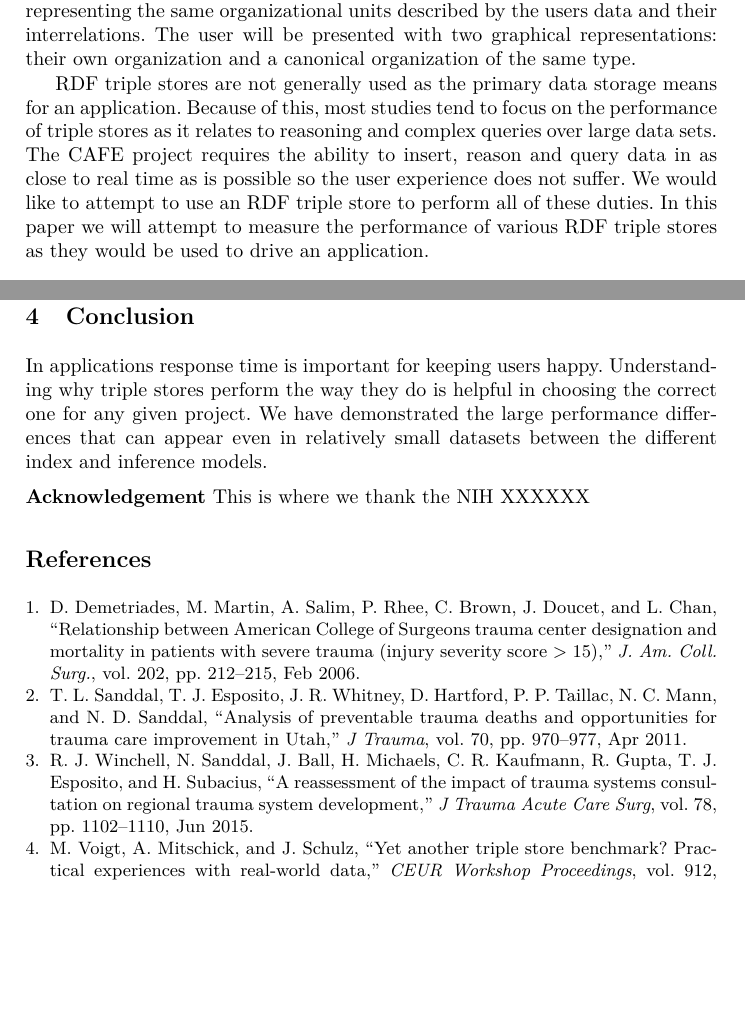
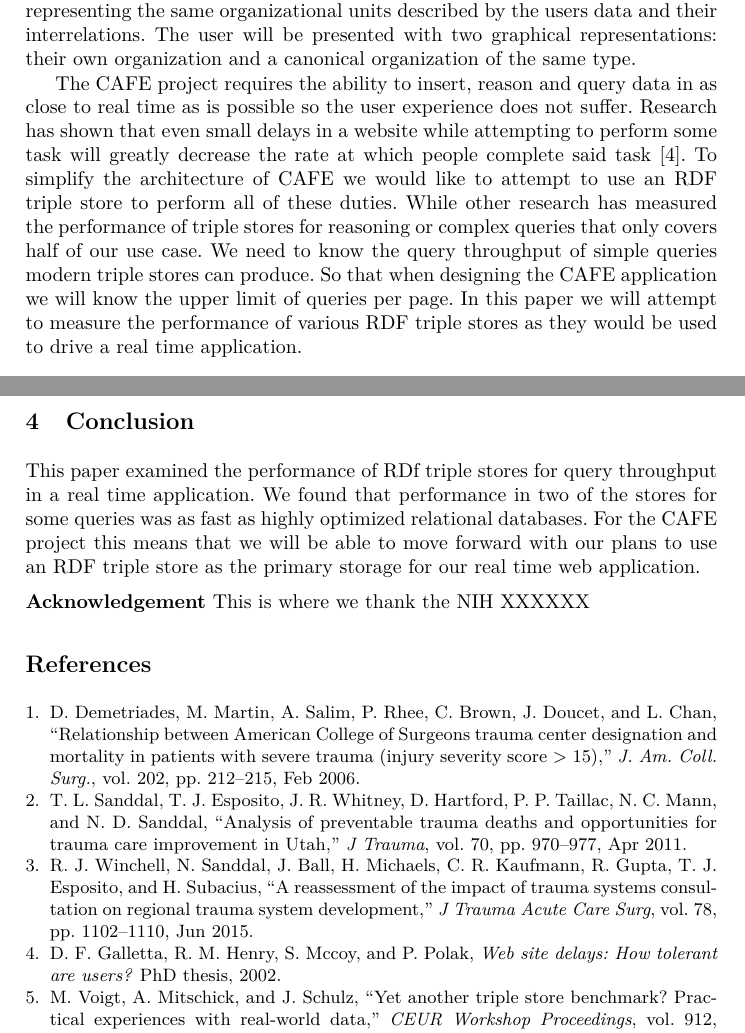
Before and after one commit to utecht/papers, a LaTeX thesis (triplestores.tex): two parts of pages 2 and 6 of 6, joined at a grey line, cut so that both start at the same text, the shorter picture padded with empty space. Compiled offline with pdfLaTeX.

Commit message:
touched up introduction and conclusion

```diff
--- a/triplestores.tex
+++ b/triplestores.tex
@@ -22,7 +22,7 @@ The CAFE project aims to provide a semantic web technology-based approach to com
 
 Trauma Centers and trauma systems have been proven to increase the positive outcome in trauma care \cite{pmid16427544, pmid21206286, pmid26151508}. However, comparison of trauma centers and of trauma systems and the patient outcome created by them is obstructed by a lack of comparability regarding the organizational components and the terms used to refer to organizational structures and roles. The NIH-funded project \textit{Comparative Assessment For Environments of trauma care} (CAFE) (1R01GM111324-01A1)  aims to develop a semantically driven, web-based IT framework to collect data about the organizational structure of trauma centers and trauma systems and to allow comparison of different structures for either trauma centers or trauma systems. To achieve that CAFE will create a knowledge resource based on an RDF triple store to store data about the organizational structure of both trauma centers and trauma systems. Knowledge about types of entities relevant to the domain will be provided by an ontology coded in Web Ontology Language 2 (OWL2) \footnote{\url{http://www.w3.org/TR/owl2-primer/}}. The system will allow users to enter data about the organizational structure of a trauma center or a trauma system. The information will be captured in RDF and the progress in entering data will be perceivable to user by the growing graphical representation of the organizational structure. In the next step the user can request a comparison of their organization with canonical organizations of the same type. The data about those organizations will be stored in the triple store. The system will run a set of queries that retrieve data that allows representing the same organizational units described by the users data and their interrelations. The user will be presented with two graphical representations: their own organization and a canonical organization of the same type.
 
-RDF triple stores are not generally used as the primary data storage means for an application.  Because of this, most studies tend to focus on the performance of triple stores as it relates to reasoning and complex queries over large data sets.  The CAFE project requires the ability to insert, reason and query data in as close to real time as is possible so the user experience does not suffer.  We would like to attempt to use an RDF triple store to perform all of these duties.  In this paper we will attempt to measure the performance of various RDF triple stores as they would be used to drive an application.
+The CAFE project requires the ability to insert, reason and query data in as close to real time as is possible so the user experience does not suffer. Research has shown that even small delays in a website while attempting to perform some task will greatly decrease the rate at which people complete said task \cite{Galletta2002}.  To simplify the architecture of CAFE we would like to attempt to use an RDF triple store to perform all of these duties.  While other research has measured the performance of triple stores for reasoning or complex queries that only covers half of our use case.  We need to know the query throughput of simple queries modern triple stores can produce.  So that when designing the CAFE application we will know the upper limit of queries per page. In this paper we will attempt to measure the performance of various RDF triple stores as they would be used to drive a real time application.
 
 \section{Material and Methods}
 \subsection{RDF Triple Stores}
@@ -146,7 +146,7 @@ Blazegraph's large number of indexes and well established query optimizer result
 Sesame showed the best performance overall only having problems with the \emph{optional} keyword in the first query.
 
 \section{Conclusion}
-In applications response time is important for keeping users happy.  Understanding why triple stores perform the way they do is helpful in choosing the correct one for any given project.  We have demonstrated the large performance differences that can appear even in relatively small datasets between the different index and inference models.
+This paper examined the performance of RDf triple stores for query throughput in a real time application.  We found that performance in two of the stores for some queries was as fast as highly optimized relational databases.  For the CAFE project this means that we will be able to move forward with our plans to use an RDF triple store as the primary storage for our real time web application.
 
 \medskip
 \noindent
```
Also changed, not shown: triplestores.pdf, triplestores.tex (2 more changed lines).
